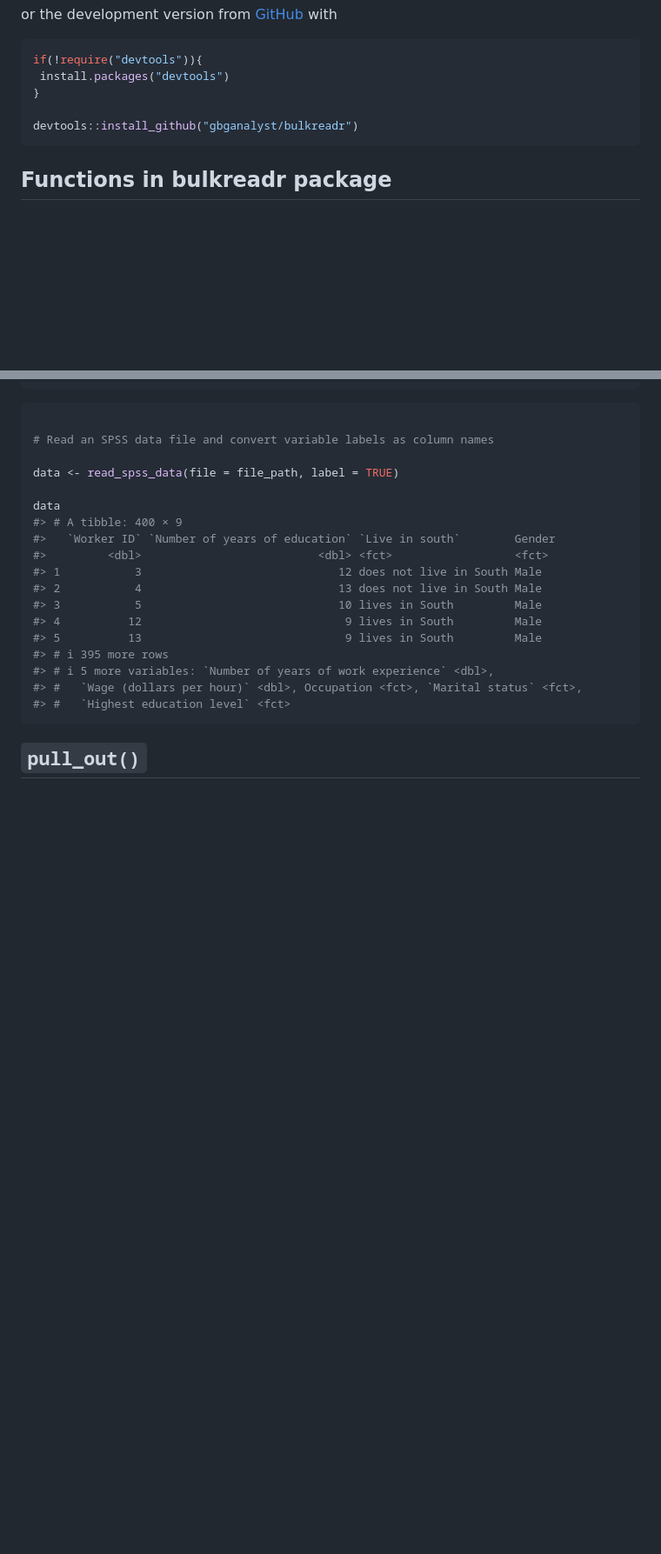
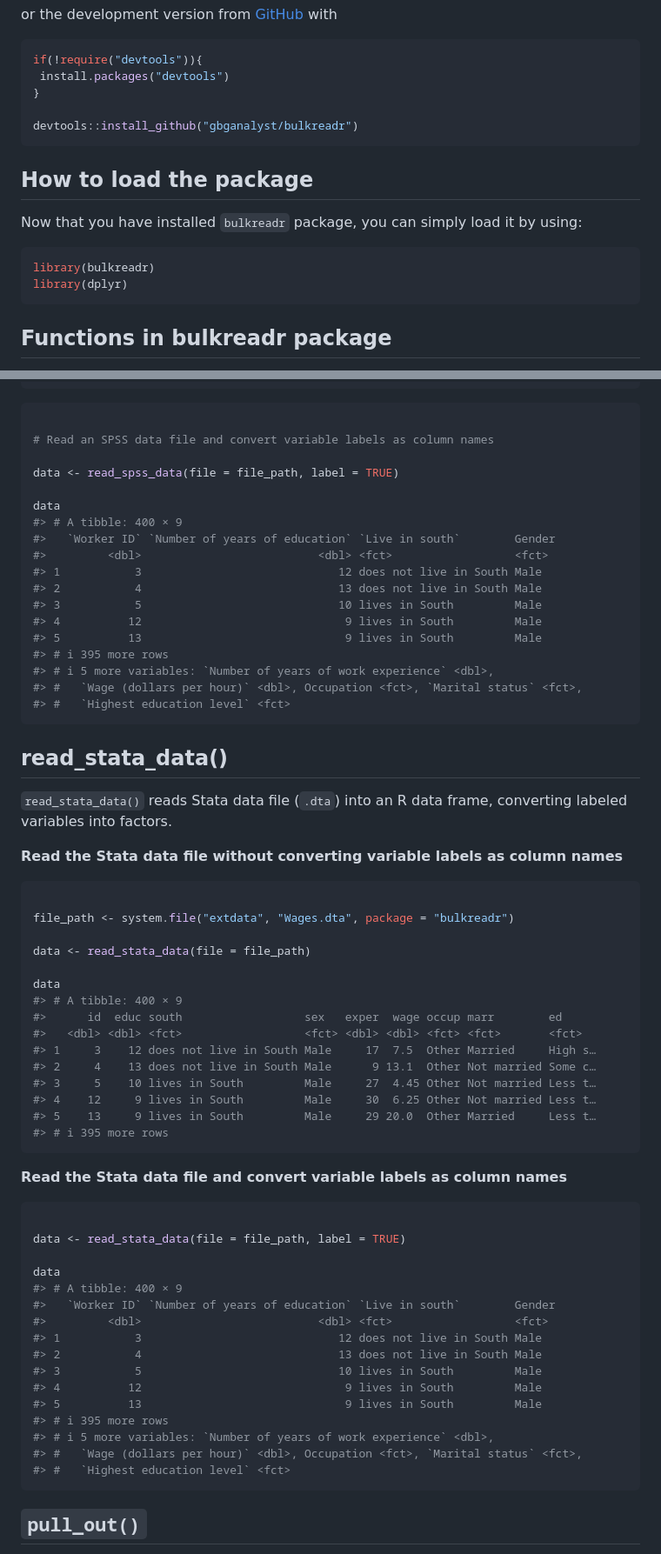
Before and after one commit to gbganalyst/bulkreadr, a Markdown page: README.md, 2 parts joined by grey strips. Shown at 87% size. Drawn GitHub-style; blank space fills up the shorter version.

````diff
--- a/README.md
+++ b/README.md
@@ -47,6 +47,16 @@ if(!require("devtools")){
 devtools::install_github("gbganalyst/bulkreadr")
 ```
 
+## How to load the package
+
+Now that you have installed `bulkreadr` package, you can simply load it
+by using:
+
+``` r
+library(bulkreadr)
+library(dplyr)
+```
+
 ## Functions in bulkreadr package
 
 This section provides a concise overview of the different functions
@@ -237,5 +245,52 @@ data
 #> #   `Highest education level` <fct>
 ```
 
+## read_stata_data()
+
+`read_stata_data()` reads Stata data file (`.dta`) into an R data frame,
+converting labeled variables into factors.
+
+**Read the Stata data file without converting variable labels as column
+names**
+
+``` r
+
+file_path <- system.file("extdata", "Wages.dta", package = "bulkreadr")
+
+data <- read_stata_data(file = file_path)
+
+data
+#> # A tibble: 400 × 9
+#>      id  educ south                  sex   exper  wage occup marr        ed
+#>   <dbl> <dbl> <fct>                  <fct> <dbl> <dbl> <fct> <fct>       <fct>
+#> 1     3    12 does not live in South Male     17  7.5  Other Married     High s…
+#> 2     4    13 does not live in South Male      9 13.1  Other Not married Some c…
+#> 3     5    10 lives in South         Male     27  4.45 Other Not married Less t…
+#> 4    12     9 lives in South         Male     30  6.25 Other Not married Less t…
+#> 5    13     9 lives in South         Male     29 20.0  Other Married     Less t…
+#> # ℹ 395 more rows
+```
+
+**Read the Stata data file and convert variable labels as column names**
+
+``` r
+
+data <- read_stata_data(file = file_path, label = TRUE)
+
+data
+#> # A tibble: 400 × 9
+#>   `Worker ID` `Number of years of education` `Live in south`        Gender
+#>         <dbl>                          <dbl> <fct>                  <fct>
+#> 1           3                             12 does not live in South Male
+#> 2           4                             13 does not live in South Male
+#> 3           5                             10 lives in South         Male
+#> 4          12                              9 lives in South         Male
+#> 5          13                              9 lives in South         Male
+#> # ℹ 395 more rows
+#> # ℹ 5 more variables: `Number of years of work experience` <dbl>,
+#> #   `Wage (dollars per hour)` <dbl>, Occupation <fct>, `Marital status` <fct>,
+#> #   `Highest education level` <fct>
+```
+
 ## `pull_out()`
 
````
Also changed, not shown: other parts of README.md (+7 -9 lines).
